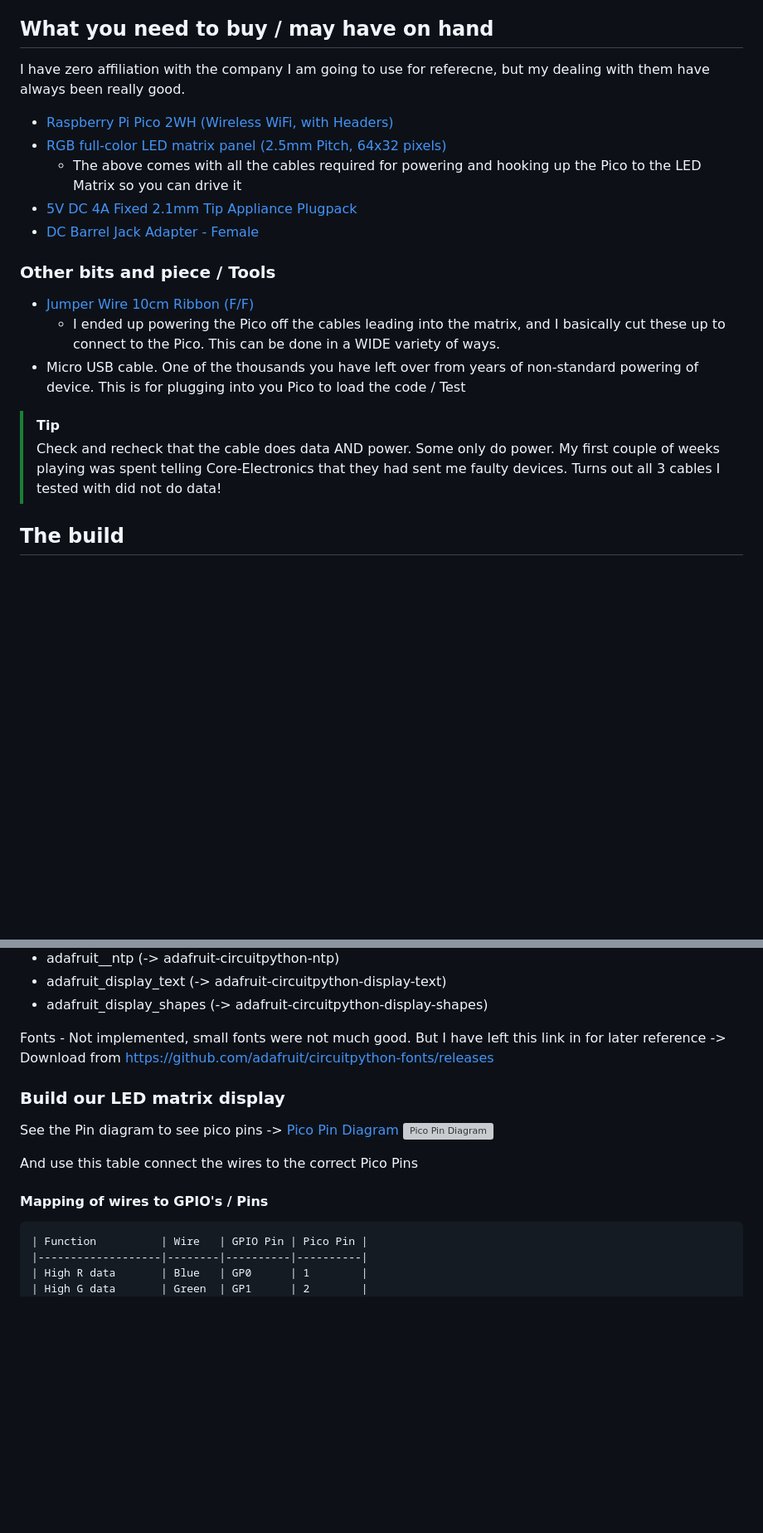
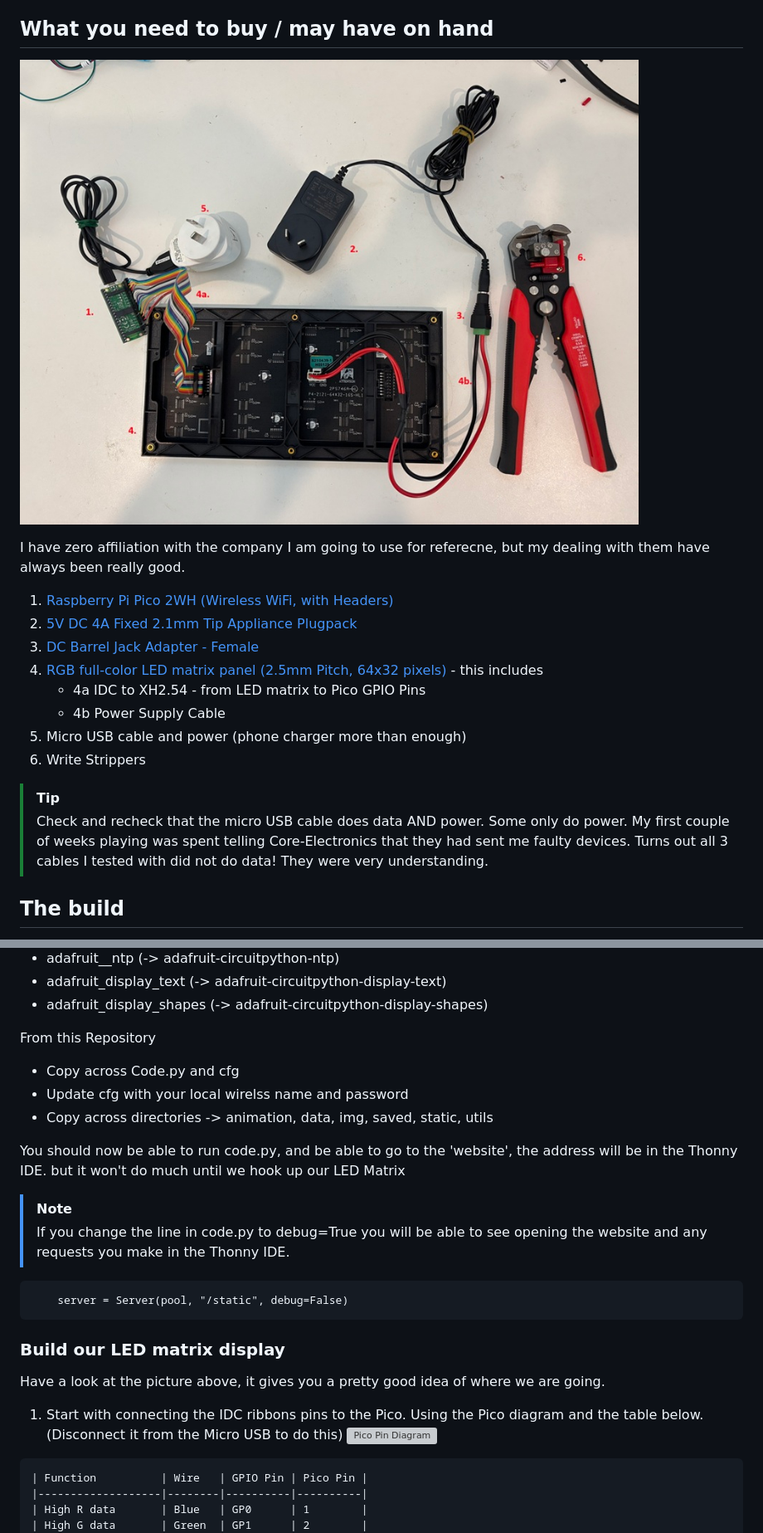
Before and after one commit to rod-meaney/cp-led-matrix, a Markdown page: README.md, 2 parts joined by grey strips. Shown: that part at 83% size. Drawn GitHub-style; pictures changed too: README/LED_Matrix_Bits_sm.jpg (added); blank space fills up the shorter version; grey boxes are pictures that could not be loaded.

Commit message:
Cleaning up documentation and a couple of minor deployment updates

````diff
--- a/README.md
+++ b/README.md
@@ -13,19 +13,21 @@ I really had the following ambitions with this project
 * Make it easy to add new functionality
 
 ## What you need to buy / may have on hand
+
+![Image of the LED Matrix put together](/README/LED_Matrix_Bits_sm.jpg)
+
 I have zero affiliation with the company I am going to use for referecne, but my dealing with them have always been really good.
-* [Raspberry Pi Pico 2WH (Wireless WiFi, with Headers)](https://core-electronics.com.au/raspberry-pi-pico-2-wh-with-headers.html)
-* [RGB full-color LED matrix panel (2.5mm Pitch, 64x32 pixels)](https://core-electronics.com.au/rgb-full-color-led-matrix-panel-25mm-pitch-64x32-pixels.html)
-  - The above comes with all the cables required for powering and hooking up the Pico to the LED Matrix so you can drive it
-* [5V DC 4A Fixed 2.1mm Tip Appliance Plugpack](https://core-electronics.com.au/5v-dc-4a-fixed-2-1mm-tip-appliance-plugpack-47354.html)
-* [DC Barrel Jack Adapter - Female](https://core-electronics.com.au/dc-barrel-jack-adapter-female-7392.html)
+1. [Raspberry Pi Pico 2WH (Wireless WiFi, with Headers)](https://core-electronics.com.au/raspberry-pi-pico-2-wh-with-headers.html)
+2. [5V DC 4A Fixed 2.1mm Tip Appliance Plugpack](https://core-electronics.com.au/5v-dc-4a-fixed-2-1mm-tip-appliance-plugpack-47354.html)
+3. [DC Barrel Jack Adapter - Female](https://core-electronics.com.au/dc-barrel-jack-adapter-female-7392.html)
+4. [RGB full-color LED matrix panel (2.5mm Pitch, 64x32 pixels)](https://core-electronics.com.au/rgb-full-color-led-matrix-panel-25mm-pitch-64x32-pixels.html) - this includes
+    - 4a IDC to XH2.54 - from LED matrix to Pico GPIO Pins
+    - 4b Power Supply Cable
+5. Micro USB cable and power (phone charger more than enough)
+6. Write Strippers
 
-### Other bits and piece / Tools
-* [Jumper Wire 10cm Ribbon (F/F)](https://core-electronics.com.au/female-to-female-dupont-line-40-pin-10cm-24awg.html)
-  - I ended up powering the Pico off the cables leading into the matrix, and I basically cut these up to connect to the Pico. This can be done in a WIDE variety of ways.
-* Micro USB cable. One of the thousands you have left over from years of non-standard powering of device. This is for plugging into you Pico to load the code / Test
 > [!TIP]
-> Check and recheck that the cable does data AND power. Some only do power. My first couple of weeks playing was spent telling Core-Electronics that they had sent me faulty devices. Turns out all 3 cables I tested with did not do data!
+> Check and recheck that the micro USB cable does data AND power. Some only do power. My first couple of weeks playing was spent telling Core-Electronics that they had sent me faulty devices. Turns out all 3 cables I tested with did not do data! They were very understanding.
 
 ## The build
 We basically need to do the following
@@ -55,14 +57,26 @@ Circuit Python Libraries to install (_Tools->Manage Packages_ in Thony menus)
 * adafruit_display_text (-> adafruit-circuitpython-display-text)
 * adafruit_display_shapes (-> adafruit-circuitpython-display-shapes)
 
-Fonts - Not implemented, small fonts were not much good. But I have left this link in for later reference -> Download from https://github.com/adafruit/circuitpython-fonts/releases
+From this Repository
+* Copy across Code.py and cfg
+* Update cfg with your local wirelss name and password
+* Copy across directories -> animation, data, img, saved, static, utils
+
+You should now be able to run code.py, and be able to go to the 'website', the address will be in the Thonny IDE. but it won't do much until we hook up our LED Matrix
+
+> [!NOTE]
+> If you change the line in code.py to debug=True you will be able to see opening the website and any requests you make in the Thonny IDE.
+
+```
+    server = Server(pool, "/static", debug=False)
+```
 
 ### Build our LED matrix display
-See the Pin diagram to see pico pins -> [Pico Pin Diagram](https://www.raspberrypi.com/documentation/microcontrollers/images/pico-2-r4-pinout.svg)
+Have a look at the picture above, it gives you a pretty good idea of where we are going.
+
+1. Start with connecting the IDC ribbons pins to the Pico. Using the Pico diagram and the table below. (Disconnect it from the Micro USB to do this)
 ![Pico Pin Diagram](https://www.raspberrypi.com/documentation/microcontrollers/images/pico-2-r4-pinout.svg)
 
-And use this table connect the wires to the correct Pico Pins
-#### Mapping of wires to GPIO's / Pins
 ```
 | Function          | Wire   | GPIO Pin | Pico Pin |
 |-------------------|--------|----------|----------|
````
Also changed, not shown: other parts of README.md (+14 -1 lines), 3 other files.
